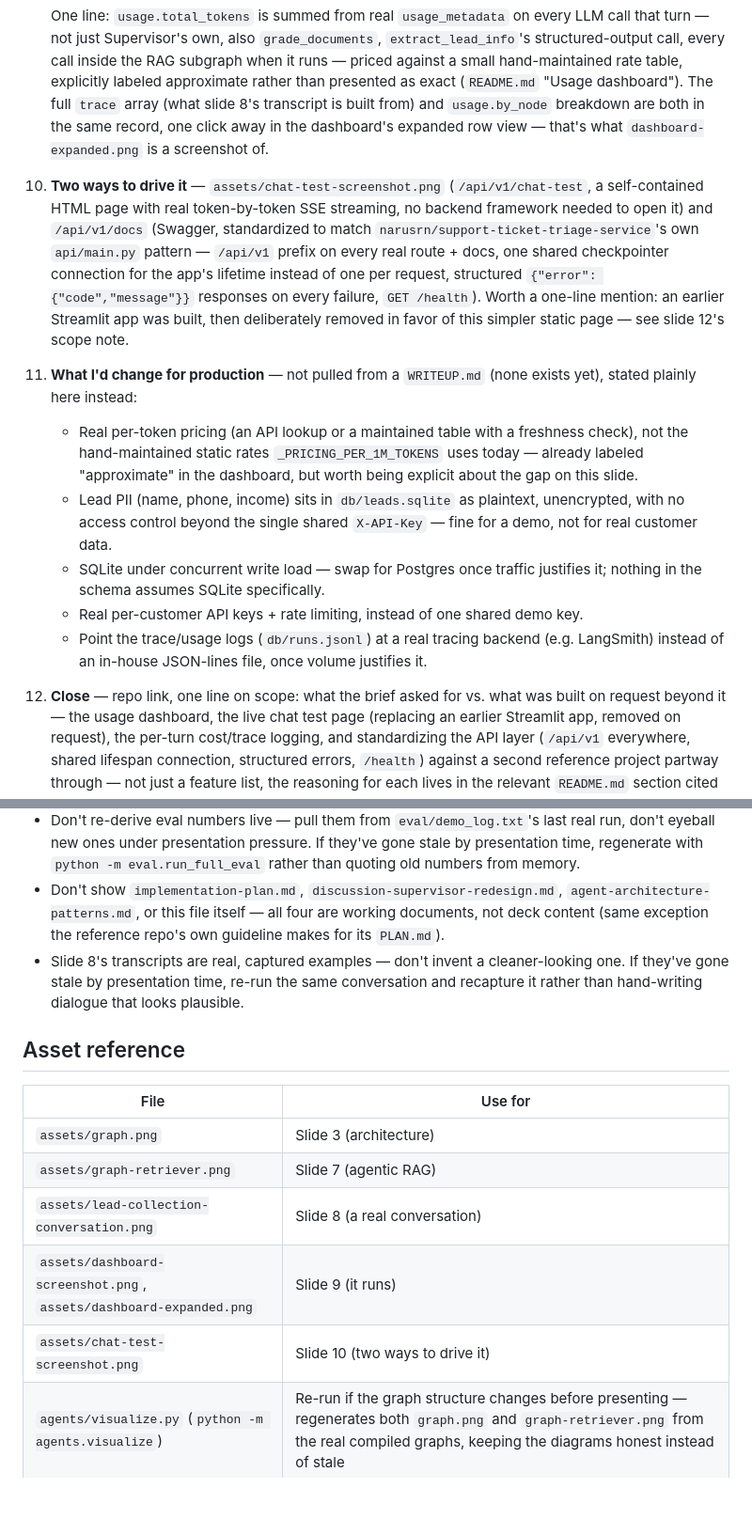
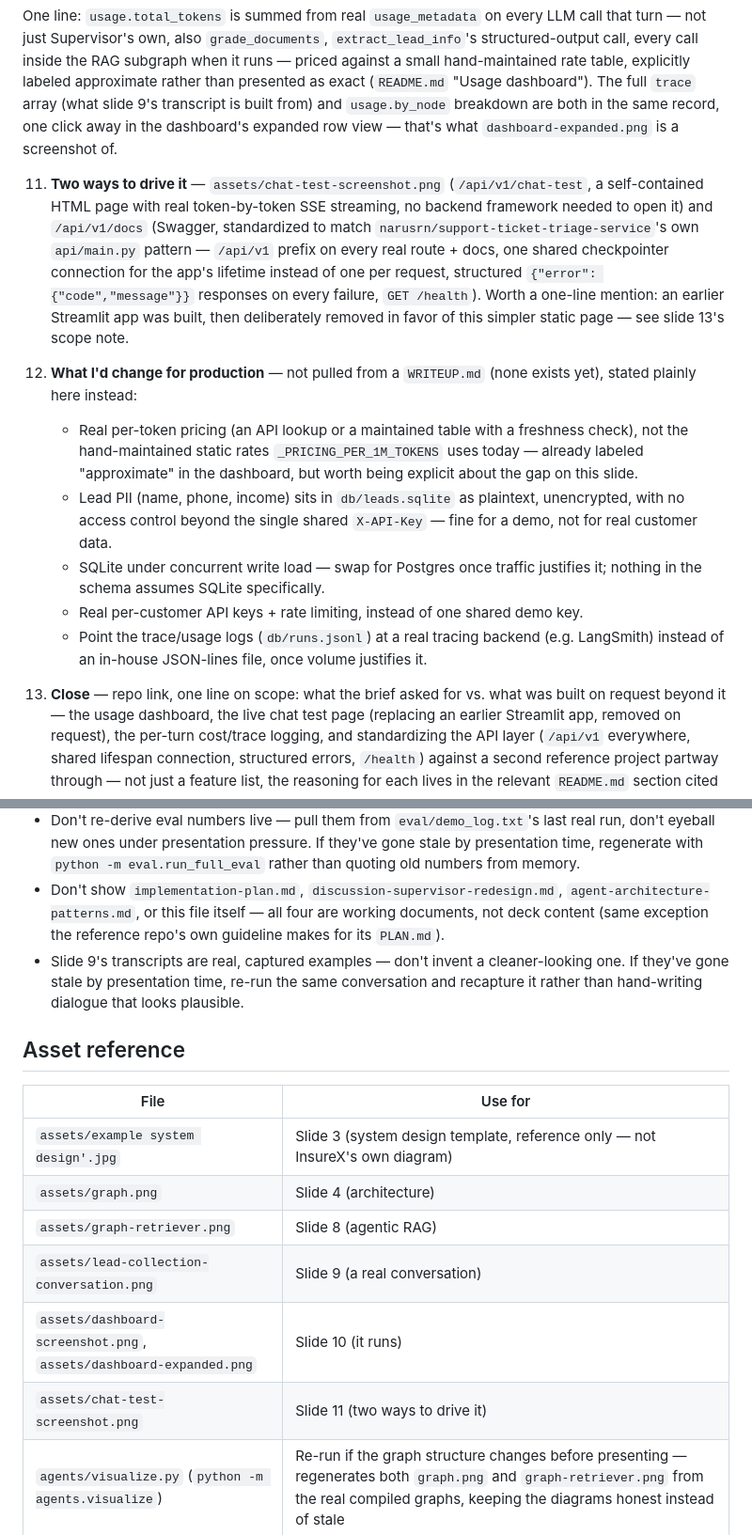
Before and after one commit to narusrn/insurex-sales-agent, a Markdown page: DECK_GUIDELINE.md, 2 parts joined by grey strips. Shown at 94% size. Drawn GitHub-style; blank space fills up the shorter version.

```diff
--- a/DECK_GUIDELINE.md
+++ b/DECK_GUIDELINE.md
@@ -171,11 +184,11 @@ written later, update these citations to point at it.
    call inside the RAG subgraph when it runs — priced against a small
    hand-maintained rate table, explicitly labeled approximate rather than
    presented as exact (`README.md` "Usage dashboard"). The full `trace` array
-   (what slide 8's transcript is built from) and `usage.by_node` breakdown
+   (what slide 9's transcript is built from) and `usage.by_node` breakdown
    are both in the same record, one click away in the dashboard's expanded
    row view — that's what `dashboard-expanded.png` is a screenshot of.
 
-10. **Two ways to drive it** — `assets/chat-test-screenshot.png`
+11. **Two ways to drive it** — `assets/chat-test-screenshot.png`
     (`/api/v1/chat-test`, a self-contained HTML page with real token-by-token
     SSE streaming, no backend framework needed to open it) and
     `/api/v1/docs` (Swagger, standardized to match
@@ -185,9 +198,9 @@ written later, update these citations to point at it.
     `{"error": {"code","message"}}` responses on every failure, `GET
     /health`). Worth a one-line mention: an earlier Streamlit app was built,
     then deliberately removed in favor of this simpler static page — see
-    slide 12's scope note.
+    slide 13's scope note.
 
-11. **What I'd change for production** — not pulled from a `WRITEUP.md`
+12. **What I'd change for production** — not pulled from a `WRITEUP.md`
     (none exists yet), stated plainly here instead:
     - Real per-token pricing (an API lookup or a maintained table with a
       freshness check), not the hand-maintained static rates
@@ -204,7 +217,7 @@ written later, update these citations to point at it.
       (e.g. LangSmith) instead of an in-house JSON-lines file, once volume
       justifies it.
 
-12. **Close** — repo link, one line on scope: what the brief asked for vs.
+13. **Close** — repo link, one line on scope: what the brief asked for vs.
     what was built on request beyond it — the usage dashboard, the live chat
     test page (replacing an earlier Streamlit app, removed on request), the
     per-turn cost/trace logging, and standardizing the API layer
@@ -226,7 +239,7 @@ written later, update these citations to point at it.
   `agent-architecture-patterns.md`, or this file itself — all four are
   working documents, not deck content (same exception the reference repo's
   own guideline makes for its `PLAN.md`).
-- Slide 8's transcripts are real, captured examples — don't invent a
+- Slide 9's transcripts are real, captured examples — don't invent a
   cleaner-looking one. If they've gone stale by presentation time, re-run the
   same conversation and recapture it rather than hand-writing dialogue that
   looks plausible.
@@ -235,11 +248,12 @@ written later, update these citations to point at it.
 
 | File | Use for |
 |---|---|
-| `assets/graph.png` | Slide 3 (architecture) |
-| `assets/graph-retriever.png` | Slide 7 (agentic RAG) |
-| `assets/lead-collection-conversation.png` | Slide 8 (a real conversation) |
-| `assets/dashboard-screenshot.png`, `assets/dashboard-expanded.png` | Slide 9 (it runs) |
-| `assets/chat-test-screenshot.png` | Slide 10 (two ways to drive it) |
+| `assets/example system design'.jpg` | Slide 3 (system design template, reference only — not InsureX's own diagram) |
+| `assets/graph.png` | Slide 4 (architecture) |
+| `assets/graph-retriever.png` | Slide 8 (agentic RAG) |
+| `assets/lead-collection-conversation.png` | Slide 9 (a real conversation) |
+| `assets/dashboard-screenshot.png`, `assets/dashboard-expanded.png` | Slide 10 (it runs) |
+| `assets/chat-test-screenshot.png` | Slide 11 (two ways to drive it) |
 | `agents/visualize.py` (`python -m agents.visualize`) | Re-run if the graph structure changes before presenting — regenerates both `graph.png` and `graph-retriever.png` from the real compiled graphs, keeping the diagrams honest instead of stale |
 
 ## If building this as a Claude Artifact/Design deck
```
Also changed, not shown: other parts of DECK_GUIDELINE.md (+23 -10 lines), assets/example system design'.jpg (added).
